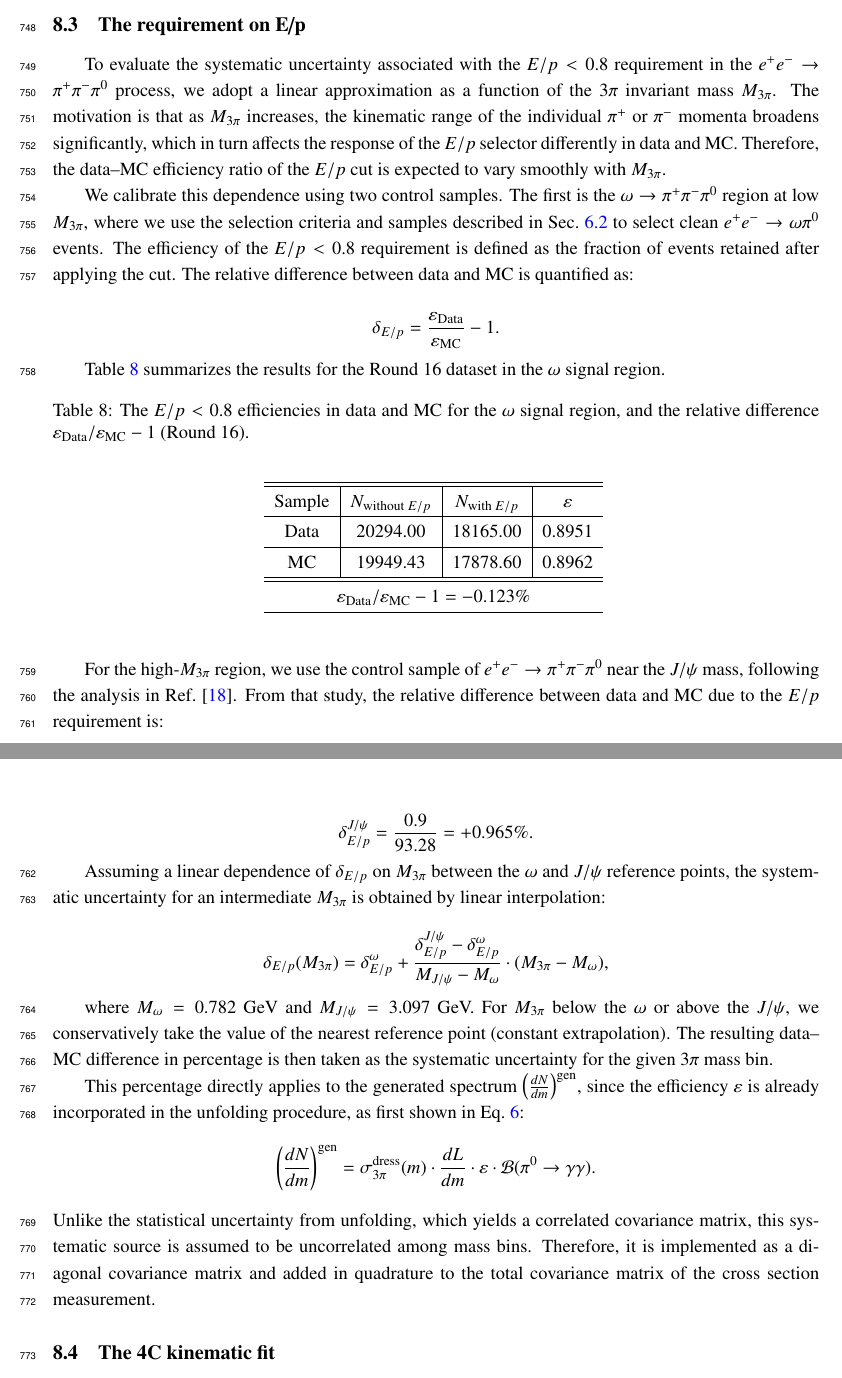
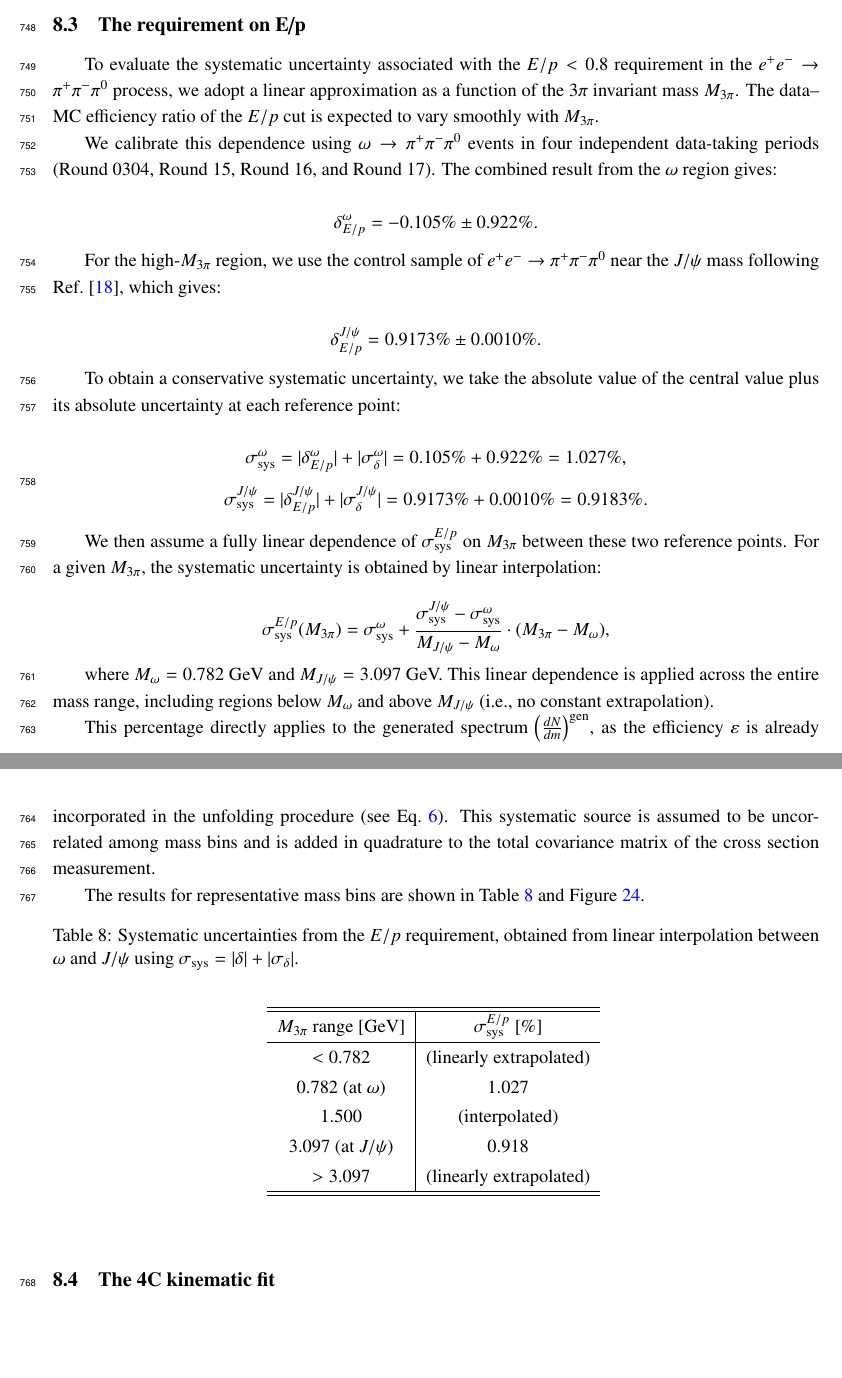
Before and after one commit to XiaoGY98/MEMO_HVP3PI, a LaTeX document (memo_hvp3pi.tex, which reads 8_systematic.tex): two parts of pages 46 and 47 of 56 before the commit and two parts of pages 46 and 47 of 57 after it, joined at a grey line, cut so that both start at the same text, the shorter picture padded with empty space. Compiled offline with pdfLaTeX.

Commit message:
20260520

```diff
--- a/8_systematic.tex
+++ b/8_systematic.tex
@@ -140,54 +140,60 @@ By fitting Eq.~\eqref{eq:fit_model} to the observed data using the known VMD lin
 
 \subsection{The requirement on E/p}
 
-To evaluate the systematic uncertainty associated with the $E/p < 0.8$ requirement in the $e^+e^- \to \pi^+\pi^-\pi^0$ process, we adopt a linear approximation as a function of the $3\pi$ invariant mass $M_{3\pi}$. The motivation is that as $M_{3\pi}$ increases, the kinematic range of the individual $\pi^+$ or $\pi^-$ momenta broadens significantly, which in turn affects the response of the $E/p$ selector differently in data and MC. Therefore, the data--MC efficiency ratio of the $E/p$ cut is expected to vary smoothly with $M_{3\pi}$.
+To evaluate the systematic uncertainty associated with the \(E/p < 0.8\) requirement in the \(e^+e^- \to \pi^+\pi^-\pi^0\) process, we adopt a linear approximation as a function of the \(3\pi\) invariant mass \(M_{3\pi}\). The data--MC efficiency ratio of the \(E/p\) cut is expected to vary smoothly with \(M_{3\pi}\).
 
-We calibrate this dependence using two control samples. The first is the $\omega \to \pi^+\pi^-\pi^0$ region at low $M_{3\pi}$, where we use the selection criteria and samples described in Sec.~\ref{pi0_eff} to select clean $e^+e^- \to \omega \pi^0$ events. The efficiency of the $E/p < 0.8$ requirement is defined as the fraction of events retained after applying the cut. The relative difference between data and MC is quantified as:
+We calibrate this dependence using \(\omega \to \pi^+\pi^-\pi^0\) events in four independent data-taking periods (Round~0304, Round~15, Round~16, and Round~17). The combined result from the \(\omega\) region gives:
 
 \[
-\delta_{E/p} = \frac{\varepsilon_{\text{Data}}}{\varepsilon_{\text{MC}}} - 1.
+\delta_{E/p}^{\omega} = -0.105\% \pm 0.922\%.
 \]
 
-Table~\ref{tab:ep_omega} summarizes the results for the Round~16 dataset in the $\omega$ signal region.
+For the high-\(M_{3\pi}\) region, we use the control sample of \(e^+e^- \to \pi^+\pi^-\pi^0\) near the \(J/\psi\) mass following Ref.~\cite{BESIII_MEMO_1606}, which gives:
+
+\[
+\delta_{E/p}^{J/\psi} = 0.9173\% \pm 0.0010\%.
+\]
+
+To obtain a conservative systematic uncertainty, we take the absolute value of the central value plus its absolute uncertainty at each reference point:
+
+\[
+\sigma_{\text{sys}}^{\omega} = |\delta_{E/p}^{\omega}| + |\sigma_{\delta}^{\omega}| = 0.105\% + 0.922\% = 1.027\%,
+\]
+\[
+\sigma_{\text{sys}}^{J/\psi} = |\delta_{E/p}^{J/\psi}| + |\sigma_{\delta}^{J/\psi}| = 0.9173\% + 0.0010\% = 0.9183\%.
+\]
+
+We then assume a fully linear dependence of \(\sigma_{\text{sys}}^{E/p}\) on \(M_{3\pi}\) between these two reference points. For a given \(M_{3\pi}\), the systematic uncertainty is obtained by linear interpolation:
+
+\[
+\sigma_{\text{sys}}^{E/p}(M_{3\pi}) = \sigma_{\text{sys}}^{\omega} +
+\frac{\sigma_{\text{sys}}^{J/\psi} - \sigma_{\text{sys}}^{\omega}}{M_{J/\psi} - M_{\omega}}
+\cdot (M_{3\pi} - M_{\omega}),
+\]
+
+where \(M_{\omega} = 0.782\)~GeV and \(M_{J/\psi} = 3.097\)~GeV. This linear dependence is applied across the entire mass range, including regions below \(M_{\omega}\) and above \(M_{J/\psi}\) (i.e., no constant extrapolation).
+
+This percentage directly applies to the generated spectrum \(\left( \frac{dN}{dm} \right)^{\text{gen}}\), as the efficiency \(\varepsilon\) is already incorporated in the unfolding procedure (see Eq.~\ref{eq:cross_section_relation}). This systematic source is assumed to be uncorrelated among mass bins and is added in quadrature to the total covariance matrix of the cross section measurement.
+
+The results for representative mass bins are shown in Table~\ref{tab:ep_systematic} and Figure~\ref{fig:ep_sys}.
 
 \begin{table}[htbp]
     \begin{center}
-        \caption{The $E/p<0.8$ efficiencies in data and MC for the $\omega$ signal region, and the relative difference $\varepsilon_{\text{Data}}/\varepsilon_{\text{MC}}-1$ (Round~16).}
+        \caption{Systematic uncertainties from the \(E/p\) requirement, obtained from linear interpolation between \(\omega\) and \(J/\psi\) using \(\sigma_{\text{sys}} = |\delta| + |\sigma_{\delta}|\).}
         \vspace{4mm}
         \renewcommand{\arraystretch}{1.3}
-        \begin{tabular}{c | c | c | c}
+        \begin{tabular}{c | c}
             \hline \hline
-            Sample & $N_{\text{without }E/p}$ & $N_{\text{with }E/p}$ & $\varepsilon$ \\
+            \(M_{3\pi}\) range [GeV] & \(\sigma_{\text{sys}}^{E/p}\) [\%] \\
             \hline
-            Data   & 20294.00  & 18165.00  & $0.8951$ \\
-            \hline
-            MC     & 19949.43  & 17878.60  & $0.8962$ \\
+            \(< 0.782\) & (linearly extrapolated) \\
+            \(0.782\) (at \(\omega\)) & \(1.027\) \\
+            \(1.500\) & (interpolated) \\
+            \(3.097\) (at \(J/\psi\)) & \(0.918\) \\
+            \(> 3.097\) & (linearly extrapolated) \\
             \hline \hline
-            \multicolumn{4}{c}{$\varepsilon_{\text{Data}}/\varepsilon_{\text{MC}}-1 = -0.123\%$} \\
-            \hline
         \end{tabular}
-        \label{tab:ep_omega}
+        \label{tab:ep_systematic}
     \end{center}
 \end{table}
 
-For the high-$M_{3\pi}$ region, we use the control sample of $e^+e^- \to \pi^+\pi^-\pi^0$ near the $J/\psi$ mass, following the analysis in Ref.~\cite{BESIII_MEMO_1606}. From that study, the relative difference between data and MC due to the $E/p$ requirement is:
-
-\[
-\delta_{E/p}^{J/\psi} = \frac{0.9}{93.28} = +0.965\%.
-\]
-
-Assuming a linear dependence of $\delta_{E/p}$ on $M_{3\pi}$ between the $\omega$ and $J/\psi$ reference points, the systematic uncertainty for an intermediate $M_{3\pi}$ is obtained by linear interpolation:
-
-\[
-\delta_{E/p}(M_{3\pi}) = \delta_{E/p}^{\omega} +
-\frac{\delta_{E/p}^{J/\psi} - \delta_{E/p}^{\omega}}{M_{J/\psi} - M_{\omega}}
-\cdot (M_{3\pi} - M_{\omega}),
-\]
-
-where $M_{\omega} = 0.782$~GeV and $M_{J/\psi} = 3.097$~GeV. For $M_{3\pi}$ below the $\omega$ or above the $J/\psi$, we conservatively take the value of the nearest reference point (constant extrapolation). The resulting data--MC difference in percentage is then taken as the systematic uncertainty for the given $3\pi$ mass bin.
-
-This percentage directly applies to the generated spectrum $\left( \frac{dN}{dm} \right)^{\text{gen}}$, since the efficiency $\varepsilon$ is already incorporated in the unfolding procedure, as first shown in Eq.~\ref{eq:cross_section_relation}:
-\[
-\left( \frac{dN}{dm} \right)^{\text{gen}} = \sigma_{3\pi}^{\text{dress}}(m) \cdot \frac{dL}{dm} \cdot \varepsilon \cdot \mathcal{B}(\pi^0 \to \gamma\gamma).
-\]
-Unlike the statistical uncertainty from unfolding, which yields a correlated covariance matrix, this systematic source is assumed to be uncorrelated among mass bins. Therefore, it is implemented as a diagonal covariance matrix and added in quadrature to the total covariance matrix of the cross section measurement.
@@ -194,3 +204,5 @@ Unlike the statistical uncertainty from unfolding, which yields a correlated cov
+    \label{fig:ep_sys}
+\end{figure}
 
 \subsection{The 4C kinematic fit}
 \label{sec:kmfit_sys}
```
Also changed, not shown: 5_background_study.tex (+1 -1 lines), memo_hvp3pi.pdf, 8_systematic.tex (6 more changed lines), 2 other files.
